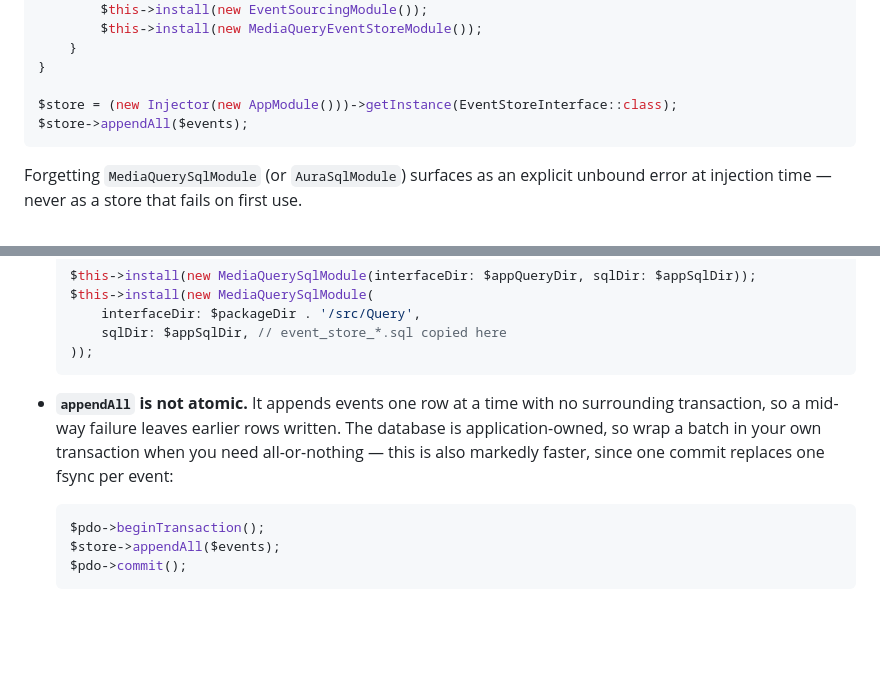
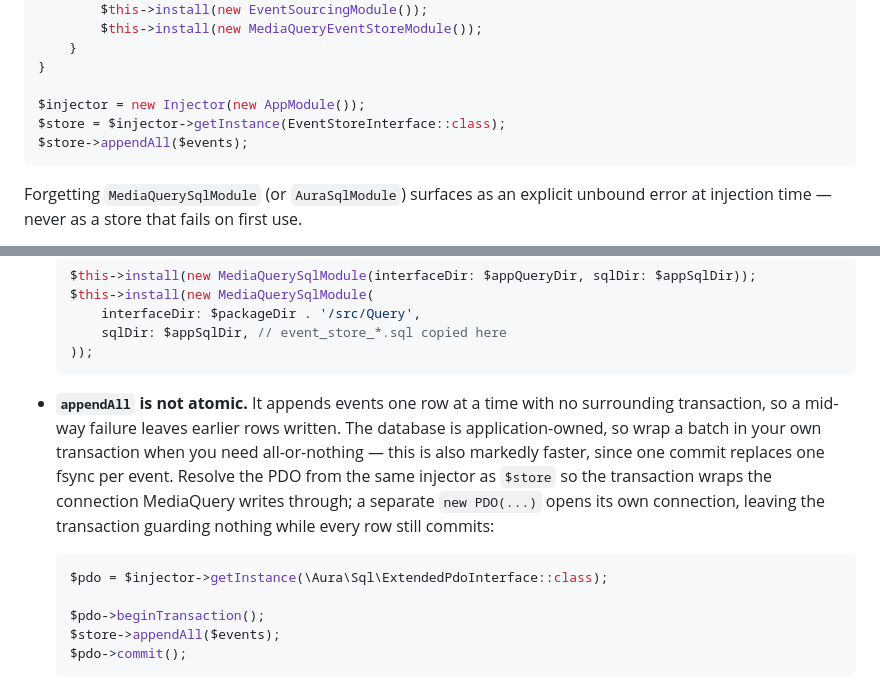
Before and after one commit to bearsunday/BEAR.EventSourcing, a Markdown page: README.md, 2 parts joined by grey strips. GitHub-like rendering; blank space fills up the shorter version.

Commit message:
docs: resolve the transaction PDO from the same injector as the store
A separate new PDO() opens its own connection, so its transaction guards
nothing while every row still commits. Salvaged from an uncommitted edit
left in the PR #11 worktree.

````diff
--- a/README.md
+++ b/README.md
@@ -158,7 +158,8 @@ final class AppModule extends AbstractModule
     }
 }
 
-$store = (new Injector(new AppModule()))->getInstance(EventStoreInterface::class);
+$injector = new Injector(new AppModule());
+$store = $injector->getInstance(EventStoreInterface::class);
 $store->appendAll($events);
 ```
 
@@ -177,9 +178,11 @@ A few operational notes:
       sqlDir: $appSqlDir, // event_store_*.sql copied here
   ));
   ```
-- **`appendAll` is not atomic.** It appends events one row at a time with no surrounding transaction, so a mid-way failure leaves earlier rows written. The database is application-owned, so wrap a batch in your own transaction when you need all-or-nothing — this is also markedly faster, since one commit replaces one fsync per event:
+- **`appendAll` is not atomic.** It appends events one row at a time with no surrounding transaction, so a mid-way failure leaves earlier rows written. The database is application-owned, so wrap a batch in your own transaction when you need all-or-nothing — this is also markedly faster, since one commit replaces one fsync per event. Resolve the PDO from the same injector as `$store` so the transaction wraps the connection MediaQuery writes through; a separate `new PDO(...)` opens its own connection, leaving the transaction guarding nothing while every row still commits:
 
   ```php
+  $pdo = $injector->getInstance(\Aura\Sql\ExtendedPdoInterface::class);
+
   $pdo->beginTransaction();
   $store->appendAll($events);
   $pdo->commit();
````
